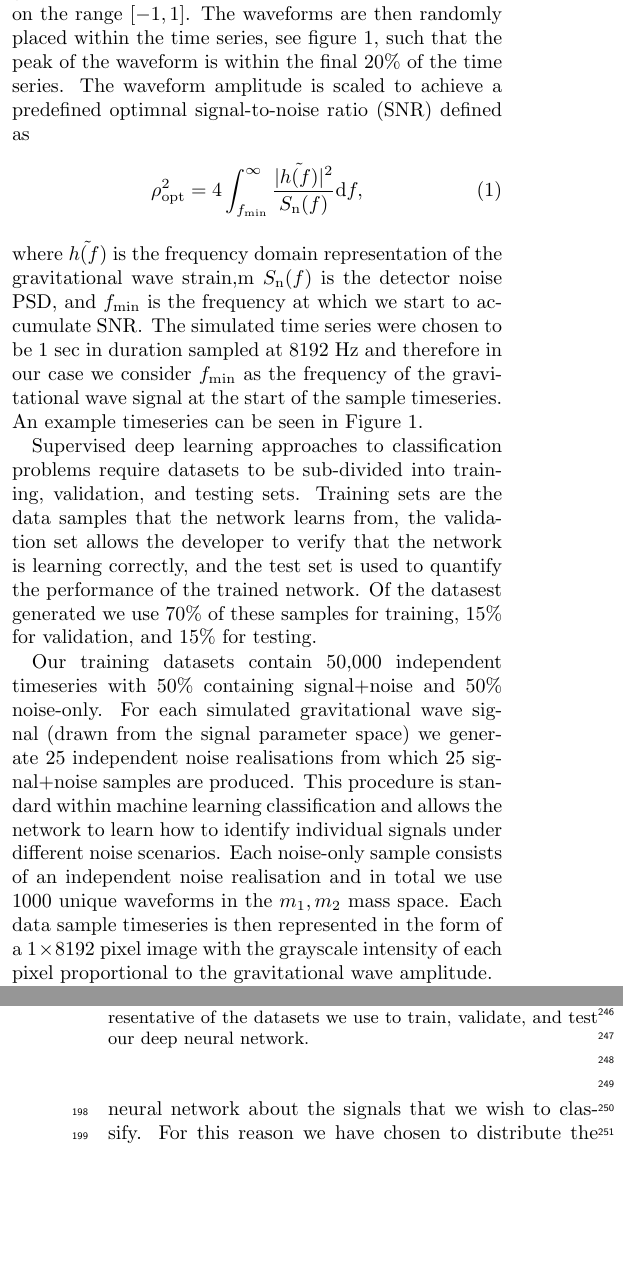
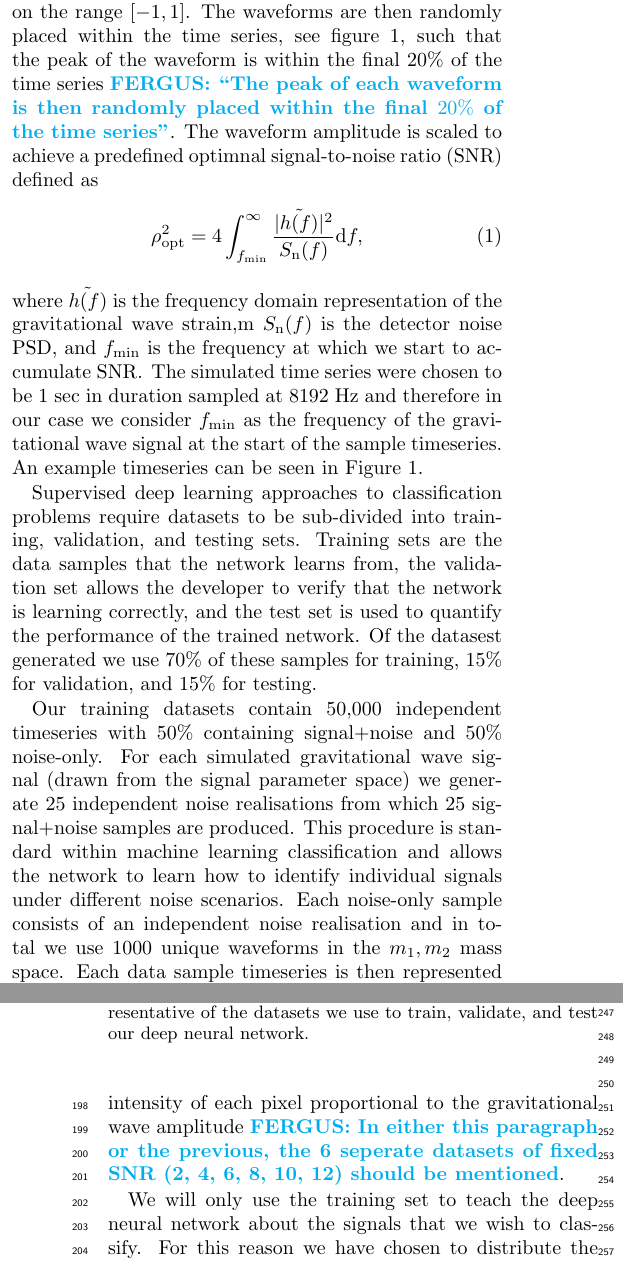
Before and after one commit to hagabbar/matching_cnn_paper, a LaTeX paper (match_cnn_paper.tex): two parts of the columns of pages 2 and 3 of 8, joined at a grey line, cut so that both start at the same text, the shorter picture padded with empty space. Compiled offline with pdfLaTeX; a LaTeX package or settings file that is missing is left out.

Commit message:
Ferg's second set of changes past the intro.

```diff
--- a/match_cnn_paper.tex
+++ b/match_cnn_paper.tex
@@ -309,7 +309,7 @@ uniform prior on the range $[0,\pi]$, and the inclination angle is drawn such
 that the cosine of inclination is uniform on the range $[-1,1]$. The waveforms
 are then randomly placed within the time series, see figure \ref{fig:waveform},
 such that the peak of the waveform is within the final $20$\% of the time
-series. The waveform amplitude is scaled to achieve a predefined optimnal
+series~\fergus{``The peak of each waveform is then randomly placed within the final $ 20\% $ of the time series"}. The waveform amplitude is scaled to achieve a predefined optimnal
 \ac{SNR} defined as
 %
 % the optimal SNR
@@ -350,7 +350,7 @@ noise-only sample consists of an independent noise realisation and in total we
 use 1000 unique waveforms in the $m_{1},m_{2}$ mass space. Each data sample
 timeseries is then represented in the form of a $1 \times 8192$ pixel image
 with the grayscale intensity of each pixel proportional to the gravitational
-wave amplitude.
+wave amplitude~\fergus{In either this paragraph or the previous, the 6 seperate datasets of fixed SNR (2, 4, 6, 8, 10, 12) should be mentioned}.
 
 %
 % explain the distinction on how the masses are distributed
```
Also changed, not shown: match_cnn_paper.tex (4 more changed lines).
